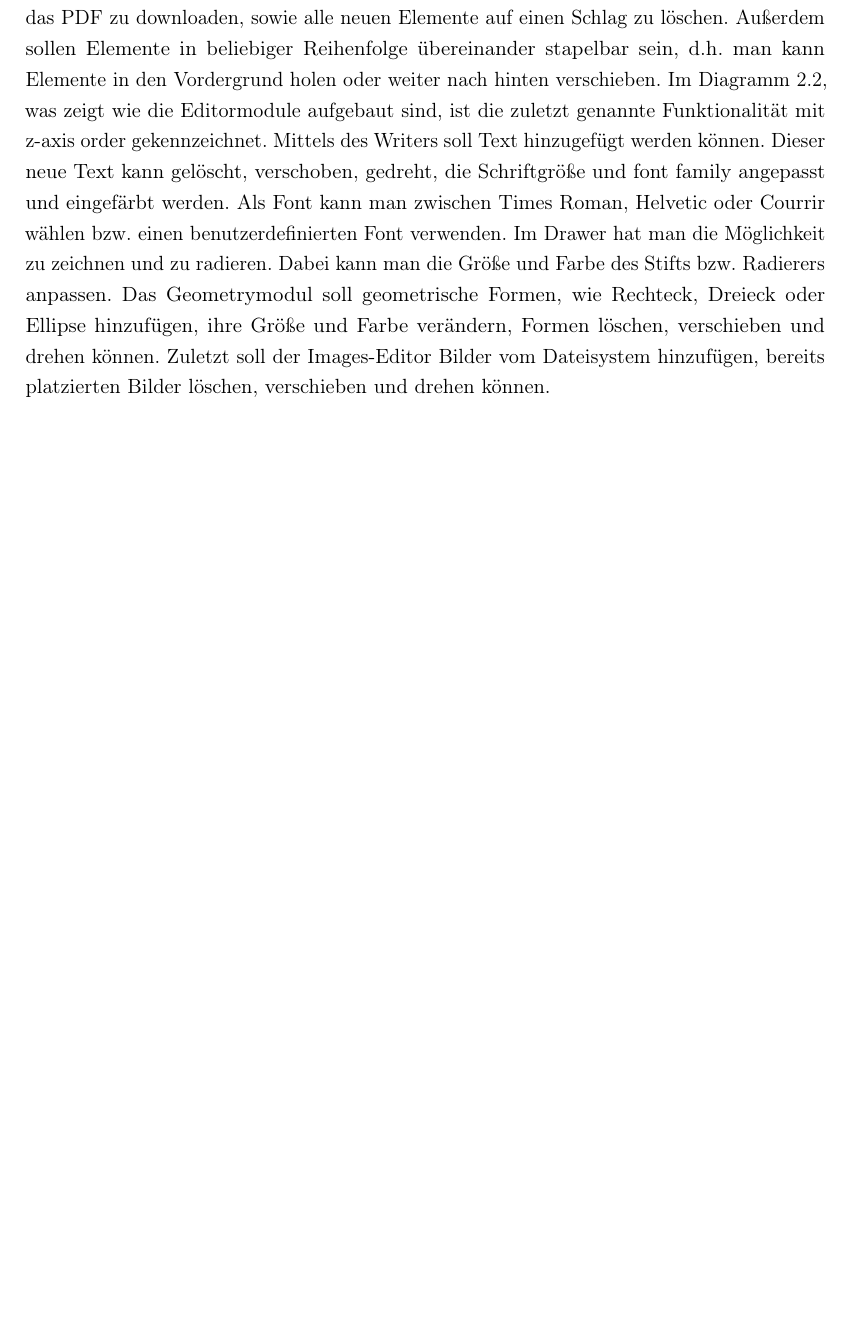
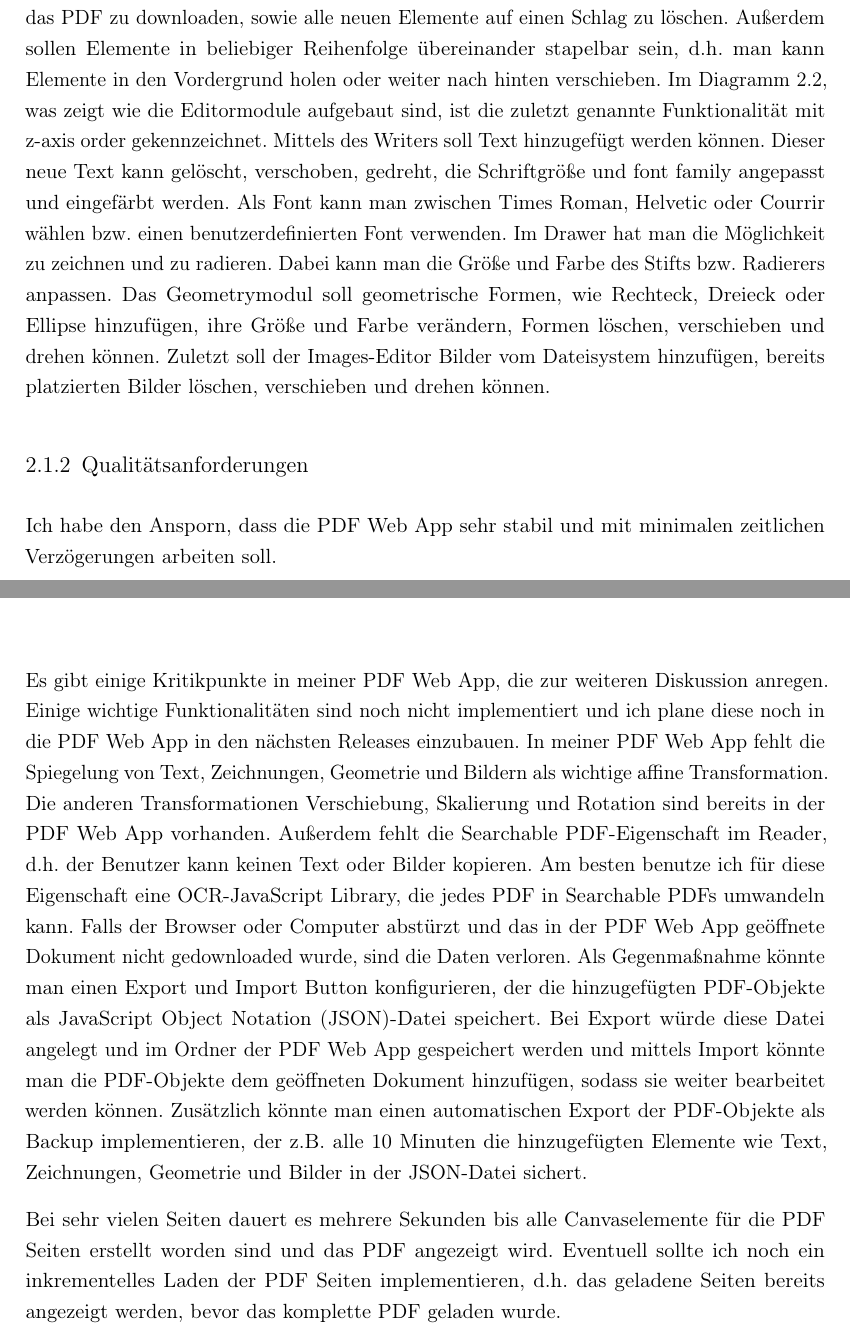
Before and after one commit to JaninaAlona/Bachelorarbeit-PDF-Webanwendung, a LaTeX document (main.tex, which reads content/chapDiskussion.tex, content/sectionAnforderungen.tex, glsdefs.tex): part of page 48 of 72 before the commit and two parts of pages 48 and 63 of 73 after it, the two joined at a grey line, cut so that both start at the same text, the shorter picture padded with empty space. Compiled offline with pdfLaTeX.

Commit message:
content added to discussion

```diff
--- /dev/null
+++ b/content/chapDiskussion.tex
@@ -0,0 +1,5 @@
+\chapter*{Diskussion und Kritik}
+Es gibt einige Kritikpunkte in meiner PDF Web App, die zur weiteren Diskussion anregen. Einige wichtige Funktionalitäten sind noch nicht implementiert und ich plane diese noch in die PDF Web App in den nächsten Releases einzubauen. In meiner PDF Web App fehlt die Spiegelung von Text, Zeichnungen, Geometrie und Bildern als wichtige affine Transformation. Die anderen Transformationen Verschiebung, Skalierung und Rotation sind bereits in der PDF Web App vorhanden. Außerdem fehlt die Searchable PDF-Eigenschaft im Reader, d.h. der Benutzer kann keinen Text oder Bilder kopieren. Am besten benutze ich für diese Eigenschaft eine \gls{ocr}-JavaScript Library, die jedes PDF in Searchable PDFs umwandeln kann. Falls der Browser oder Computer abstürzt und das in der PDF Web App geöffnete Dokument nicht gedownloaded wurde, sind die Daten verloren. Als Gegenmaßnahme könnte man einen Export und Import Button konfigurieren, der die hinzugefügten PDF-Objekte als \gls{json}-Datei speichert. Bei Export würde diese Datei angelegt und im Ordner der PDF Web App gespeichert werden und mittels Import könnte man die PDF-Objekte dem geöffneten Dokument hinzufügen, sodass sie weiter bearbeitet werden können. Zusätzlich könnte man einen automatischen Export der PDF-Objekte als Backup implementieren, der z.B. alle 10 Minuten die hinzugefügten Elemente wie Text, Zeichnungen, Geometrie und Bilder in der \gls{json}-Datei sichert.
+
+
+Bei sehr vielen Seiten dauert es mehrere Sekunden bis alle Canvaselemente für die PDF Seiten erstellt worden sind und das PDF angezeigt wird. Eventuell sollte ich noch ein inkrementelles Laden der PDF Seiten implementieren, d.h. das geladene Seiten bereits angezeigt werden, bevor das komplette PDF geladen wurde.
--- a/content/sectionAnforderungen.tex
+++ b/content/sectionAnforderungen.tex
@@ -55,3 +55,7 @@ Der Editor besteht aus den restlichen 4 Modulen. Alle Editoroperationen beziehen
 	\caption{Anforderungen an den Editor der PDF Web App}
 	\label{fig:editor}
 \end{figure}
+
+
+\subsection{Qualitätsanforderungen}
+Ich habe den Ansporn, dass die PDF Web App sehr stabil und mit minimalen zeitlichen Verzögerungen arbeiten soll.
--- a/glsdefs.tex
+++ b/glsdefs.tex
@@ -45,3 +45,4 @@
 \newacronym{dos}{DOS}{Denial-of-Service}
 \newacronym{eea}{EEA}{Evil Annotation Attack}
 \newacronym{ssa}{SSA}{Sneaky Signature Attack}
+\newacronym{json}{JSON}{JavaScript Object Notation}
--- a/main.tex
+++ b/main.tex
@@ -39,6 +39,7 @@
 	content/chapGrundlagen,
 	content/chapApp,
 	content/chapMarktanalyse,
+	content/chapDiskussion,
 	content/chapFazit,
 }
 
```
Also changed, not shown: content/chapMarktanalyse.tex (+0 -1 lines), content/sectionDiskussion.tex (deleted, +0 -1 lines), main.pdf, content/sectionAnforderungen.tex (2 more changed lines), main.tex (1 more changed lines).
